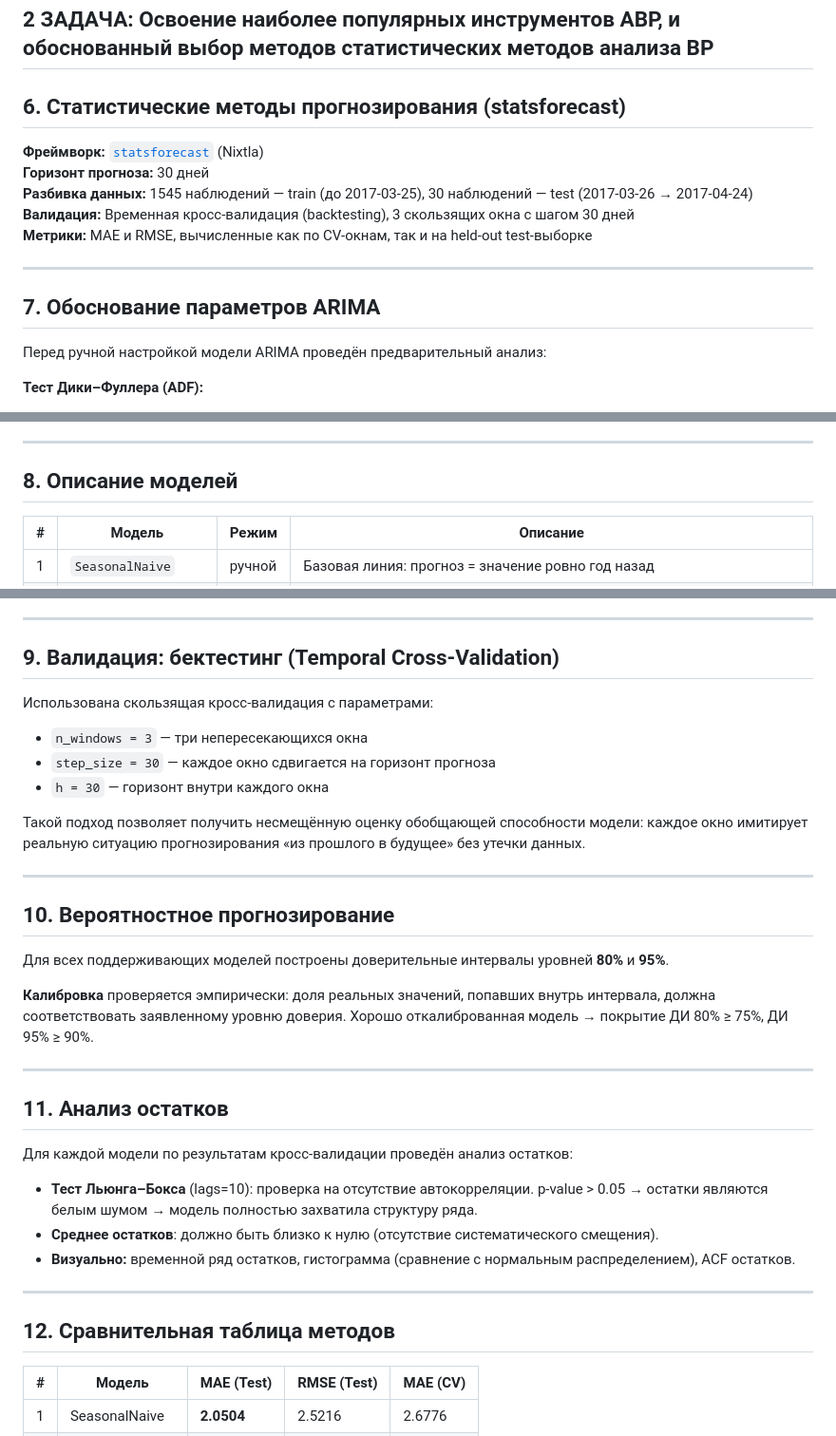
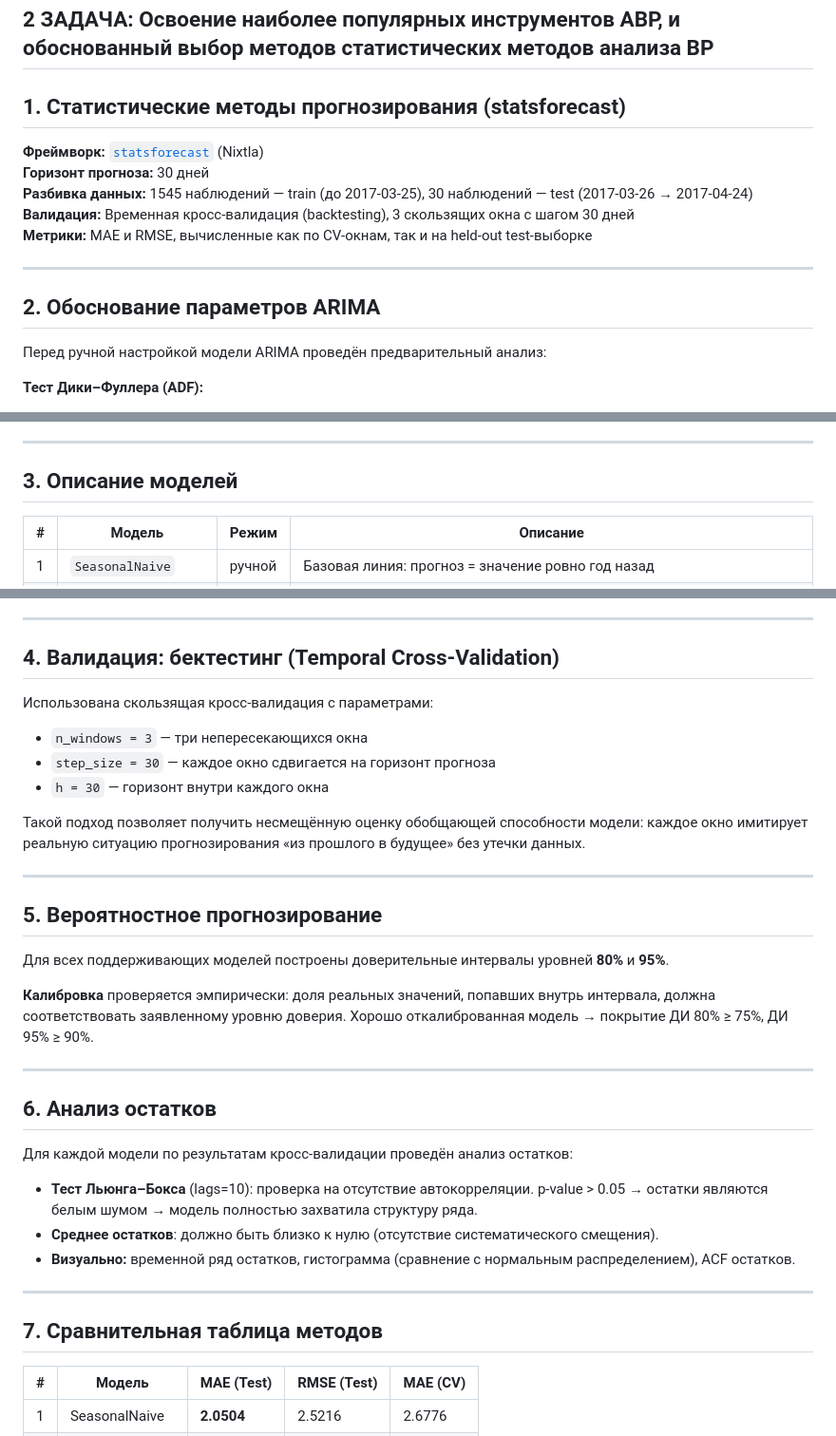
Before and after one commit to AlexeyN48/Time_series-practices, a Markdown page: README.md, 3 parts joined by grey strips. Shown at 95% size. GitHub-like rendering.

Commit message:
fix: Edited readme

```diff
--- a/README.md
+++ b/README.md
@@ -58,7 +58,7 @@
 
 ## **2 ЗАДАЧА:** Освоение наиболее популярных инструментов АВР, и обоснованный выбор методов статистических методов анализа ВР
 
-## 6. Статистические методы прогнозирования (statsforecast)
+## 1. Статистические методы прогнозирования (statsforecast)
 
 **Фреймворк:** [`statsforecast`](https://github.com/Nixtla/statsforecast) (Nixtla)
 **Горизонт прогноза:** 30 дней
@@ -68,7 +68,7 @@
 
 ---
 
-## 7. Обоснование параметров ARIMA
+## 2. Обоснование параметров ARIMA
 
 Перед ручной настройкой модели ARIMA проведён предварительный анализ:
 
@@ -87,7 +87,7 @@
 
 ---
 
-## 8. Описание моделей
+## 3. Описание моделей
 
 | # | Модель | Режим | Описание |
 |---|--------|-------|----------|
@@ -109,7 +109,7 @@
 
 ---
 
-## 9. Валидация: бектестинг (Temporal Cross-Validation)
+## 4. Валидация: бектестинг (Temporal Cross-Validation)
 
 Использована скользящая кросс-валидация с параметрами:
 * `n_windows = 3` — три непересекающихся окна
@@ -120,7 +120,7 @@
 
 ---
 
-## 10. Вероятностное прогнозирование
+## 5. Вероятностное прогнозирование
 
 Для всех поддерживающих моделей построены доверительные интервалы уровней **80%** и **95%**.
 
@@ -128,7 +128,7 @@
 
 ---
 
-## 11. Анализ остатков
+## 6. Анализ остатков
 
 Для каждой модели по результатам кросс-валидации проведён анализ остатков:
 
@@ -138,7 +138,7 @@
 
 ---
 
-## 12. Сравнительная таблица методов
+## 7. Сравнительная таблица методов
 
 
 | # | Модель | MAE (Test) | RMSE (Test) | MAE (CV) |
```
Also changed, not shown: other parts of README.md (+1 -1 lines).
